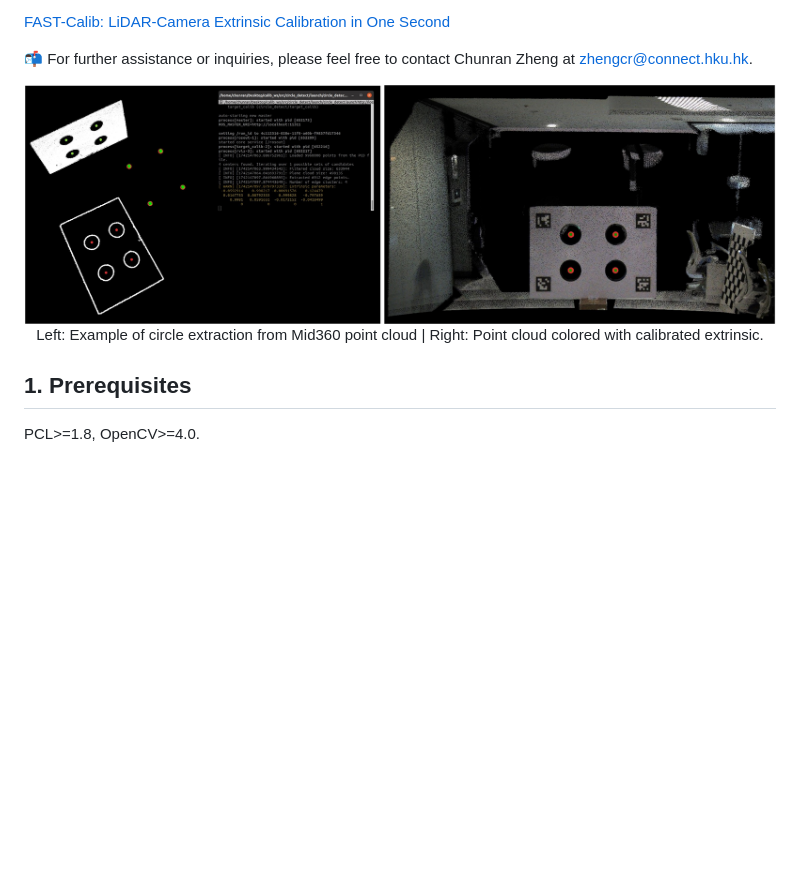
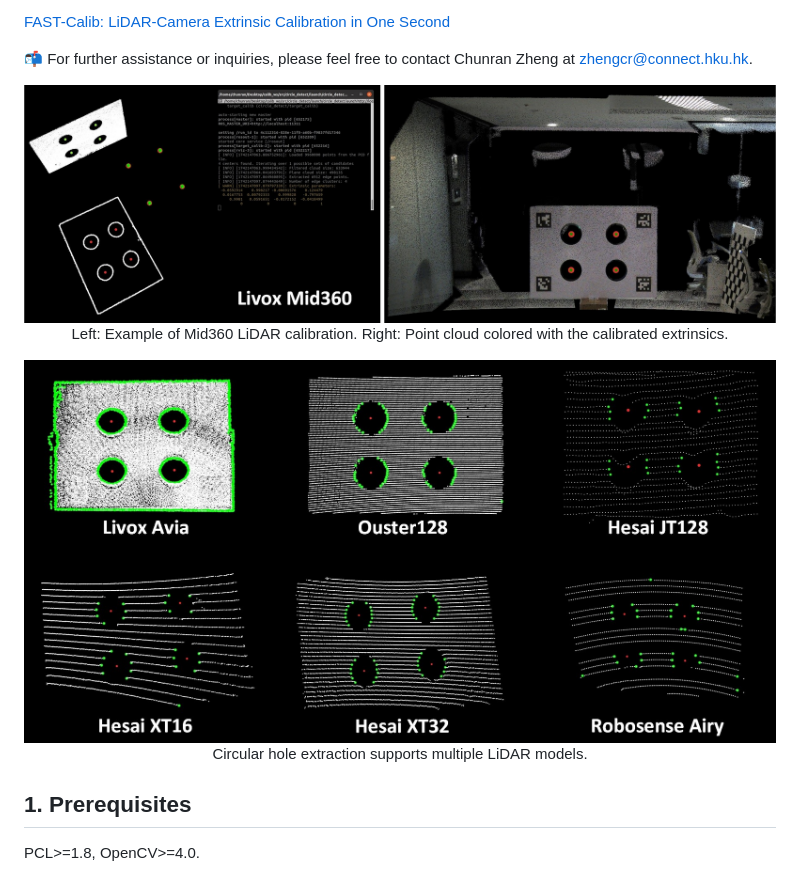
Before and after one commit to DonchoMinkov/FAST-Calib, a Markdown page: README.md, the part around the change. Rendered like a GitHub page; pictures changed too: pics/all_lidar_type.jpg (added), pics/calib.jpg; blank space fills up the shorter version.

Commit message:
[Update] add support for multiple LiDAR models.

```diff
--- a/README.md
+++ b/README.md
@@ -20,7 +20,12 @@ In short, it makes extrinsic calibration as simple as intrinsic calibration.
 
 <p align="center">
   <img src="./pics/calib.jpg" width="100%">
-  <font color=#a0a0a0 size=2>Left: Example of circle extraction from Mid360 point cloud | Right: Point cloud colored with calibrated extrinsic.</font>
+  <font color=#a0a0a0 size=2>Left: Example of Mid360 LiDAR calibration. Right: Point cloud colored with the calibrated extrinsics.</font>
+</p>
+
+<p align="center">
+  <img src="./pics/all_lidar_type.jpg" width="100%">
+  <font color=#a0a0a0 size=2>Circular hole extraction supports multiple LiDAR models.</font>
 </p>
 
 ## 1. Prerequisites
```
